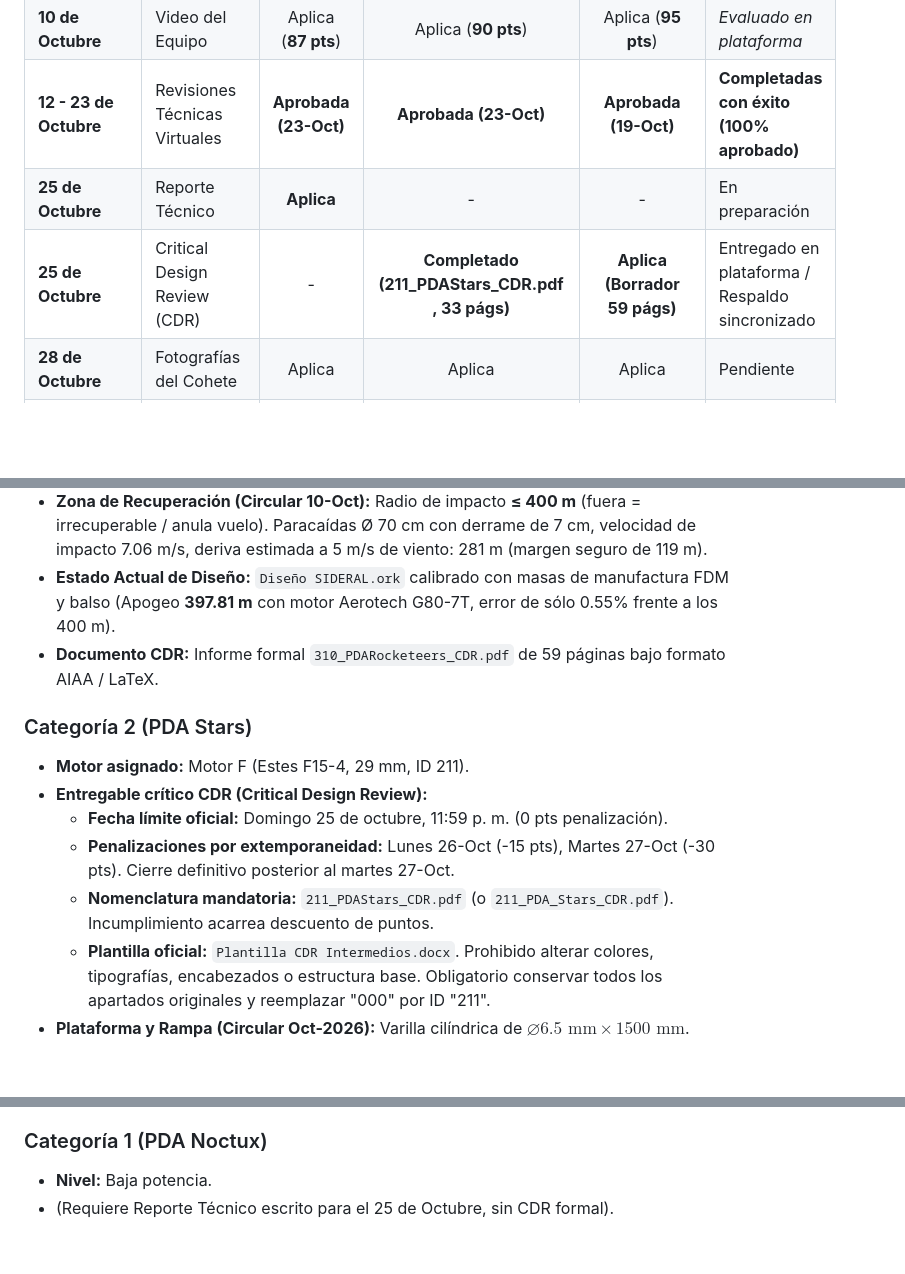
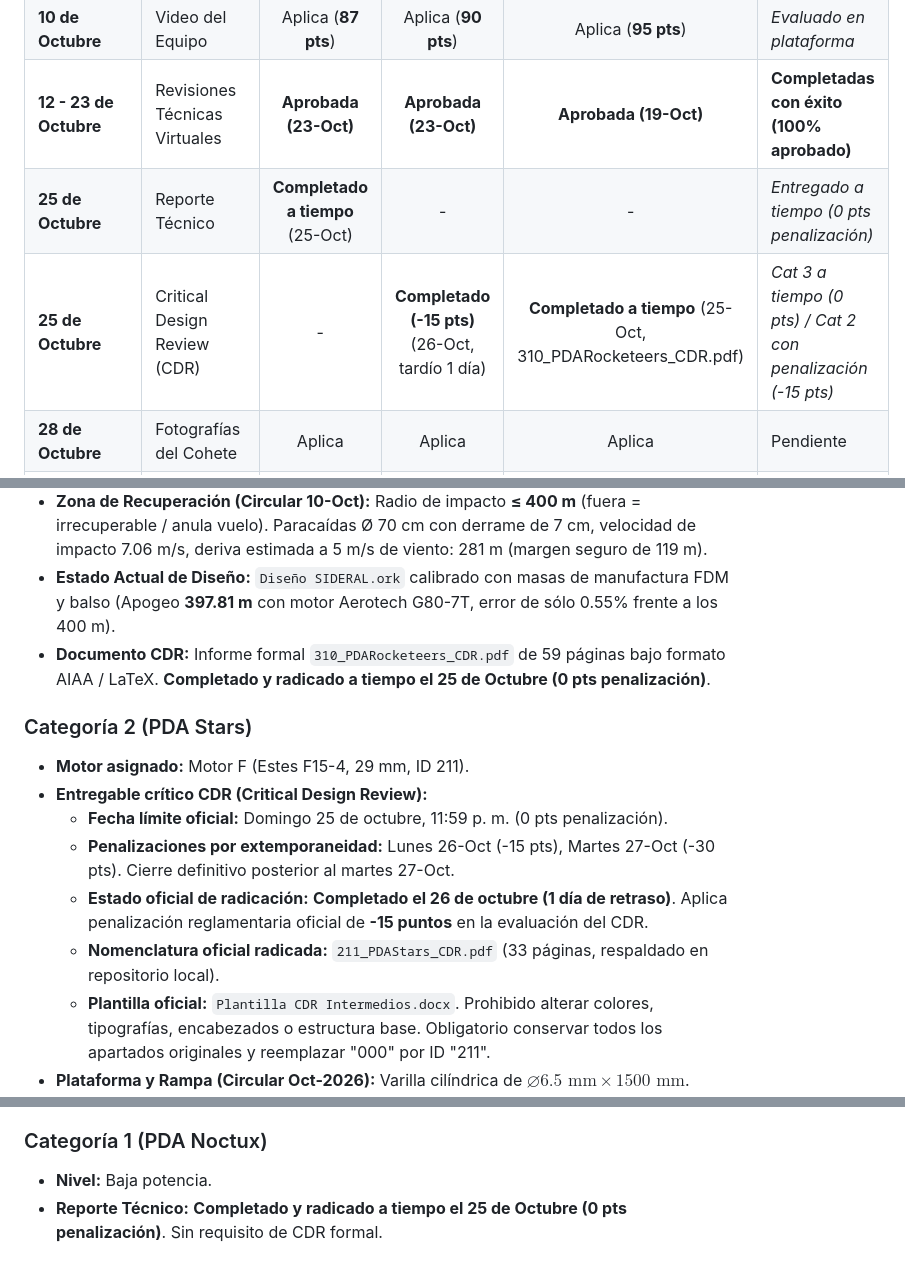
Before and after one commit to avillarrealc/2026, a Markdown page: PDA/CCCD2026/Cronograma_Estado_CCCD2026.md, 3 parts joined by grey strips. Drawn GitHub-style; blank space fills up the shorter version.

Commit message:
docs: actualizar estado de entregables 25-Oct (Cat 1 y 3 a tiempo, Cat 2 con penalizacion -15 pts)

```diff
--- a/PDA/CCCD2026/Cronograma_Estado_CCCD2026.md
+++ b/PDA/CCCD2026/Cronograma_Estado_CCCD2026.md
@@ -20,8 +20,8 @@
 | **4 de Octubre** | Preliminary Design Review (PDR) | - | - | **Aplica (48 pts)** | *Evaluado en plataforma* |
 | **10 de Octubre** | Video del Equipo | Aplica (**87 pts**) | Aplica (**90 pts**) | Aplica (**95 pts**) | *Evaluado en plataforma* |
 | **12 - 23 de Octubre** | Revisiones Técnicas Virtuales | **Aprobada (23-Oct)** | **Aprobada (23-Oct)** | **Aprobada (19-Oct)** | **Completadas con éxito (100% aprobado)** |
-| **25 de Octubre** | Reporte Técnico | **Aplica** | - | - | En preparación |
-| **25 de Octubre** | Critical Design Review (CDR) | - | **Completado (211_PDAStars_CDR.pdf, 33 págs)** | **Aplica (Borrador 59 págs)** | Entregado en plataforma / Respaldo sincronizado |
+| **25 de Octubre** | Reporte Técnico | **Completado a tiempo** (25-Oct) | - | - | *Entregado a tiempo (0 pts penalización)* |
+| **25 de Octubre** | Critical Design Review (CDR) | - | **Completado (-15 pts)** (26-Oct, tardío 1 día) | **Completado a tiempo** (25-Oct, 310_PDARocketeers_CDR.pdf) | *Cat 3 a tiempo (0 pts) / Cat 2 con penalización (-15 pts)* |
 | **28 de Octubre** | Fotografías del Cohete | Aplica | Aplica | Aplica | Pendiente |
 | **1 de Noviembre** | Divulgación (Redes Sociales) | Aplica | Aplica | Aplica | Pendiente |
 | **6 - 8 de Noviembre**| Concurso Colombiano de Cohetería | Aplica | Aplica | Aplica | **Evento Presencial (Santa Fe de Antioquia)** |
@@ -44,14 +44,15 @@
 - **Carga Útil:** CanSat funcional cautivo de **274.0 g** (rango reglamentario 250 g a 300 g) con ESP32-S3, telemetría LoRa 915 MHz y filtro EKF.
 - **Zona de Recuperación (Circular 10-Oct):** Radio de impacto **≤ 400 m** (fuera = irrecuperable / anula vuelo). Paracaídas Ø 70 cm con derrame de 7 cm, velocidad de impacto 7.06 m/s, deriva estimada a 5 m/s de viento: 281 m (margen seguro de 119 m).
 - **Estado Actual de Diseño:** `Diseño SIDERAL.ork` calibrado con masas de manufactura FDM y balso (Apogeo **397.81 m** con motor Aerotech G80-7T, error de sólo 0.55% frente a los 400 m).
-- **Documento CDR:** Informe formal `310_PDARocketeers_CDR.pdf` de 59 páginas bajo formato AIAA / LaTeX.
+- **Documento CDR:** Informe formal `310_PDARocketeers_CDR.pdf` de 59 páginas bajo formato AIAA / LaTeX. **Completado y radicado a tiempo el 25 de Octubre (0 pts penalización)**.
 
 ### Categoría 2 (PDA Stars)
 - **Motor asignado:** Motor F (Estes F15-4, 29 mm, ID 211).
 - **Entregable crítico CDR (Critical Design Review):**
   - **Fecha límite oficial:** Domingo 25 de octubre, 11:59 p. m. (0 pts penalización).
   - **Penalizaciones por extemporaneidad:** Lunes 26-Oct (-15 pts), Martes 27-Oct (-30 pts). Cierre definitivo posterior al martes 27-Oct.
-  - **Nomenclatura mandatoria:** `211_PDAStars_CDR.pdf` (o `211_PDA_Stars_CDR.pdf`). Incumplimiento acarrea descuento de puntos.
+  - **Estado oficial de radicación:** **Completado el 26 de octubre (1 día de retraso)**. Aplica penalización reglamentaria oficial de **-15 puntos** en la evaluación del CDR.
+  - **Nomenclatura oficial radicada:** `211_PDAStars_CDR.pdf` (33 páginas, respaldado en repositorio local).
   - **Plantilla oficial:** `Plantilla CDR Intermedios.docx`. Prohibido alterar colores, tipografías, encabezados o estructura base. Obligatorio conservar todos los apartados originales y reemplazar "000" por ID "211".
 - **Plataforma y Rampa (Circular Oct-2026):** Varilla cilíndrica de **$\varnothing 6.5\text{ mm} \times 1500\text{ mm}$**. Guías de lanzamiento (*launch lugs*) con diámetro interior $\ge 7.0\text{ mm}$ (modelo `.ork` actualizado a radio $3.6\text{ mm} = \varnothing 7.2\text{ mm}$).
 - **Zona de Recuperación (Circular 10-Oct):** Radio de impacto **≤ 250 m** (fuera = irrecuperable / anula vuelo).
@@ -61,4 +62,4 @@
 
 ### Categoría 1 (PDA Noctux)
 - **Nivel:** Baja potencia.
-- (Requiere Reporte Técnico escrito para el 25 de Octubre, sin CDR formal).
+- **Reporte Técnico:** **Completado y radicado a tiempo el 25 de Octubre (0 pts penalización)**. Sin requisito de CDR formal.
```
Also changed, not shown: other parts of PDA/CCCD2026/Cronograma_Estado_CCCD2026.md (+1 -1 lines).
